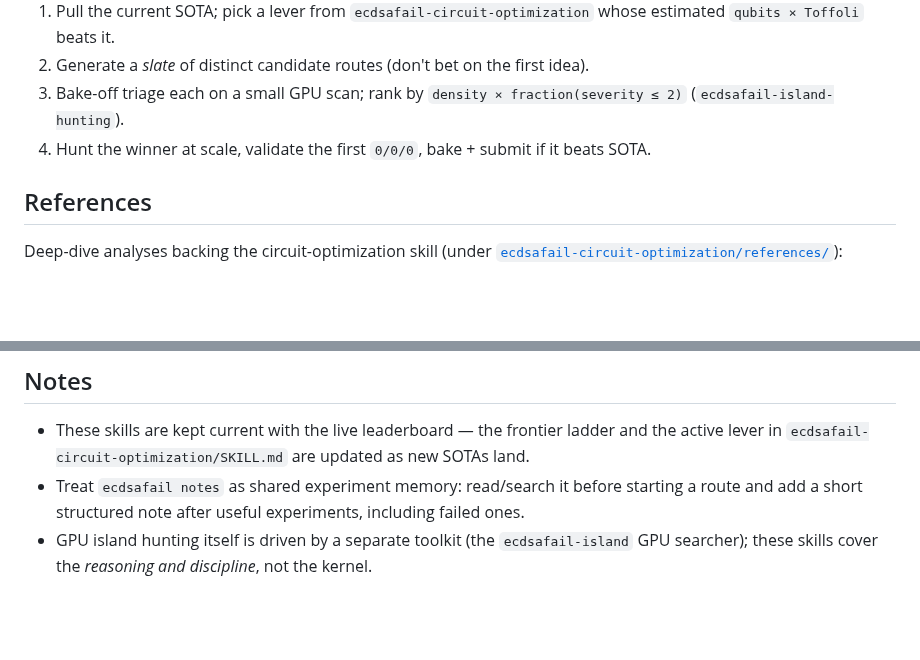
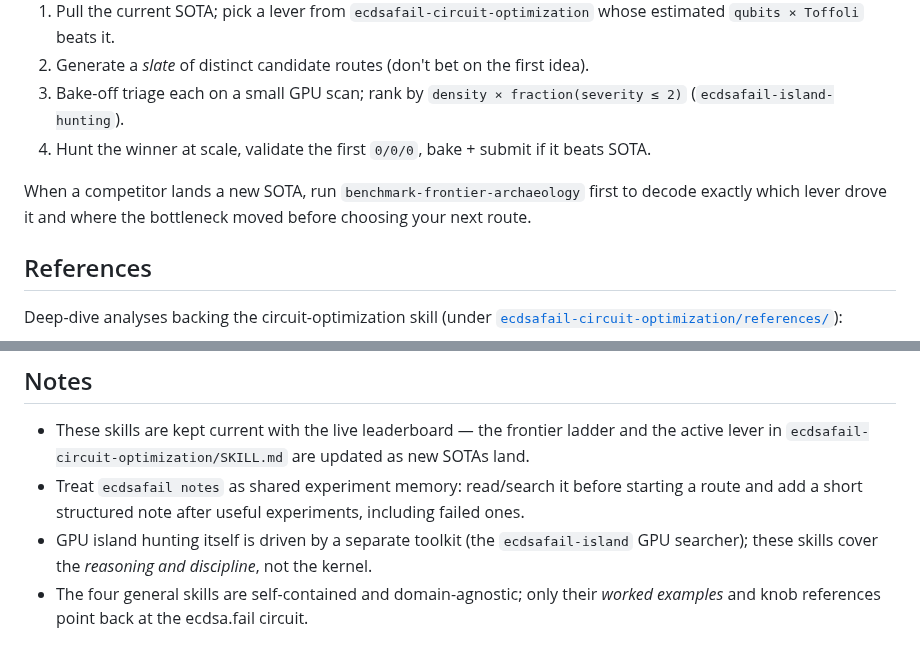
Before and after one commit to jieyilong/ecdsafail_skills, a Markdown page: README.md, 2 parts joined by grey strips. Drawn GitHub-style; blank space fills up the shorter version.

```diff
--- a/README.md
+++ b/README.md
@@ -30,6 +66,9 @@ They compose: **circuit-optimization** proposes candidate routes and estimates t
 3. Bake-off triage each on a small GPU scan; rank by `density × fraction(severity ≤ 2)`
    (`ecdsafail-island-hunting`).
 4. Hunt the winner at scale, validate the first `0/0/0`, bake + submit if it beats SOTA.
+
+When a competitor lands a new SOTA, run `benchmark-frontier-archaeology` first to decode exactly
+which lever drove it and where the bottleneck moved before choosing your next route.
 
 ## References
 
@@ -49,3 +88,5 @@ Deep-dive analyses backing the circuit-optimization skill (under
   add a short structured note after useful experiments, including failed ones.
 - GPU island hunting itself is driven by a separate toolkit (the `ecdsafail-island` GPU searcher);
   these skills cover the *reasoning and discipline*, not the kernel.
+- The four general skills are self-contained and domain-agnostic; only their *worked examples* and
+  knob references point back at the ecdsa.fail circuit.
```
Also changed, not shown: other parts of README.md (+43 -7 lines).
